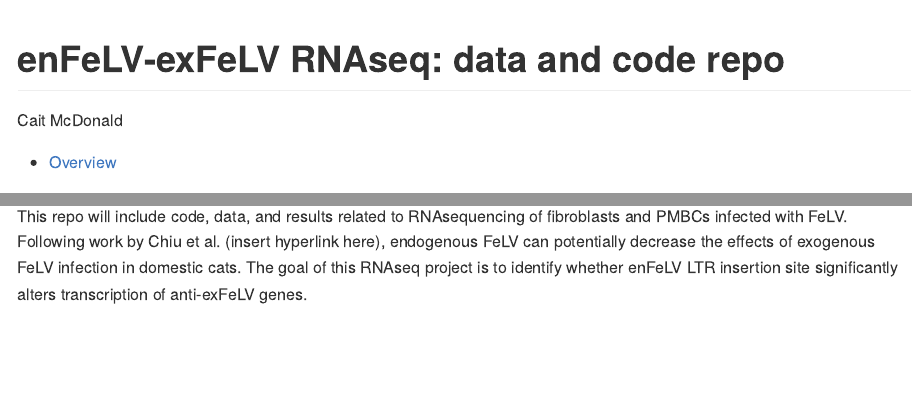
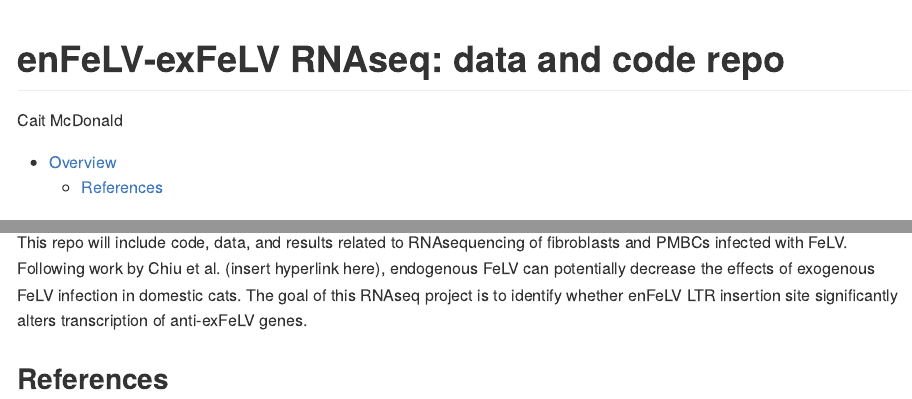
Before and after one commit to caitmcdonald/felv_rnaseq, an R Markdown document (README.Rmd): the page in a window 1100 px wide, from its top, and a second part further down, joined at a grey line. The pictures show the output file README.md that the author committed with the source, drawn offline in the style of GitHub.

```diff
--- a/README.Rmd
+++ b/README.Rmd
@@ -2,10 +2,10 @@
 title: "enFeLV-exFeLV RNAseq: data and code repo"
 author: "Cait McDonald"
 output:
-  html_document:
-    toc: true
-    toc_depth: 3
-    df_print: paged
+  # html_document:
+  #   toc: true
+  #   toc_depth: 3
+  #   df_print: paged
   github_document:
     toc: true
     toc_depth: 3
```
Also changed, not shown: README.html (deleted), README.md.
